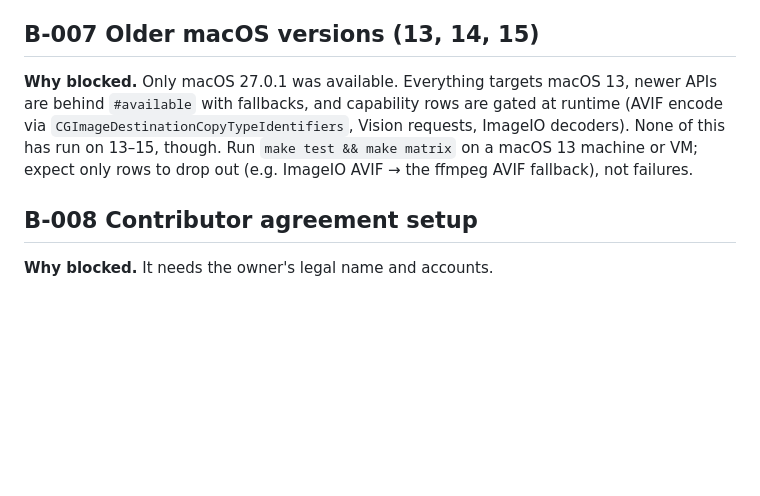
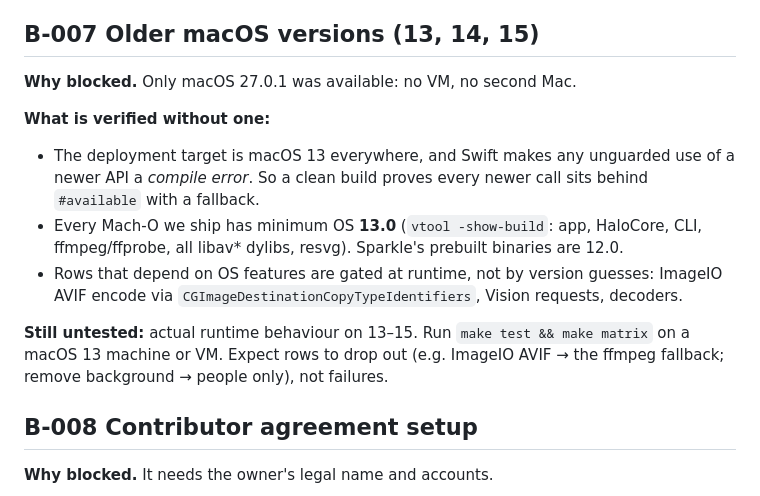
Before and after one commit to AatmanAJ/anyfmt, a Markdown page: BLOCKERS.md, the part around the change. Rendered like a GitHub page; blank space fills up the shorter version.

Commit message:
docs(blockers): B-007 compile-time and binary evidence for macOS 13
Co-Authored-By: Claude Opus 5.5 <noreply@anthropic.com>

```diff
--- a/BLOCKERS.md
+++ b/BLOCKERS.md
@@ -125,12 +125,14 @@ OpenAPI contract (`Server/openapi.yaml`, 31 operations) and a mock server
 
 ## B-007 Older macOS versions (13, 14, 15)
 
-**Why blocked.** Only macOS 27.0.1 was available. Everything targets macOS 13, newer
-APIs are behind `#available` with fallbacks, and capability rows are gated at
-runtime (AVIF encode via `CGImageDestinationCopyTypeIdentifiers`, Vision requests,
-ImageIO decoders). None of this has run on 13–15, though. Run `make test && make matrix`
-on a macOS 13 machine or VM; expect only rows to drop out (e.g. ImageIO AVIF → the
-ffmpeg AVIF fallback), not failures.
+**Why blocked.** Only macOS 27.0.1 was available: no VM, no second Mac.
+
+**What is verified without one:**
+- The deployment target is macOS 13 everywhere, and Swift makes any unguarded use of a newer API a *compile error*. So a clean build proves every newer call sits behind `#available` with a fallback.
+- Every Mach-O we ship has minimum OS **13.0** (`vtool -show-build`: app, HaloCore, CLI, ffmpeg/ffprobe, all libav* dylibs, resvg). Sparkle's prebuilt binaries are 12.0.
+- Rows that depend on OS features are gated at runtime, not by version guesses: ImageIO AVIF encode via `CGImageDestinationCopyTypeIdentifiers`, Vision requests, decoders.
+
+**Still untested:** actual runtime behaviour on 13–15. Run `make test && make matrix` on a macOS 13 machine or VM. Expect rows to drop out (e.g. ImageIO AVIF → the ffmpeg fallback; remove background → people only), not failures.
 
 ## B-008 Contributor agreement setup
 
```
